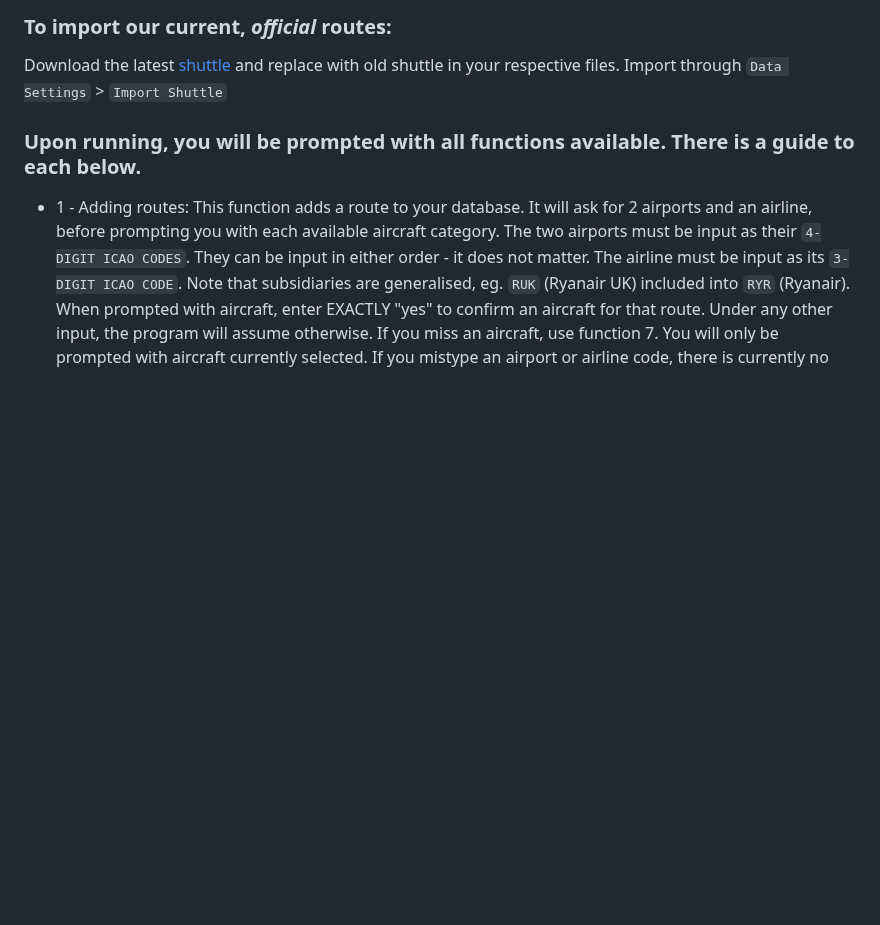
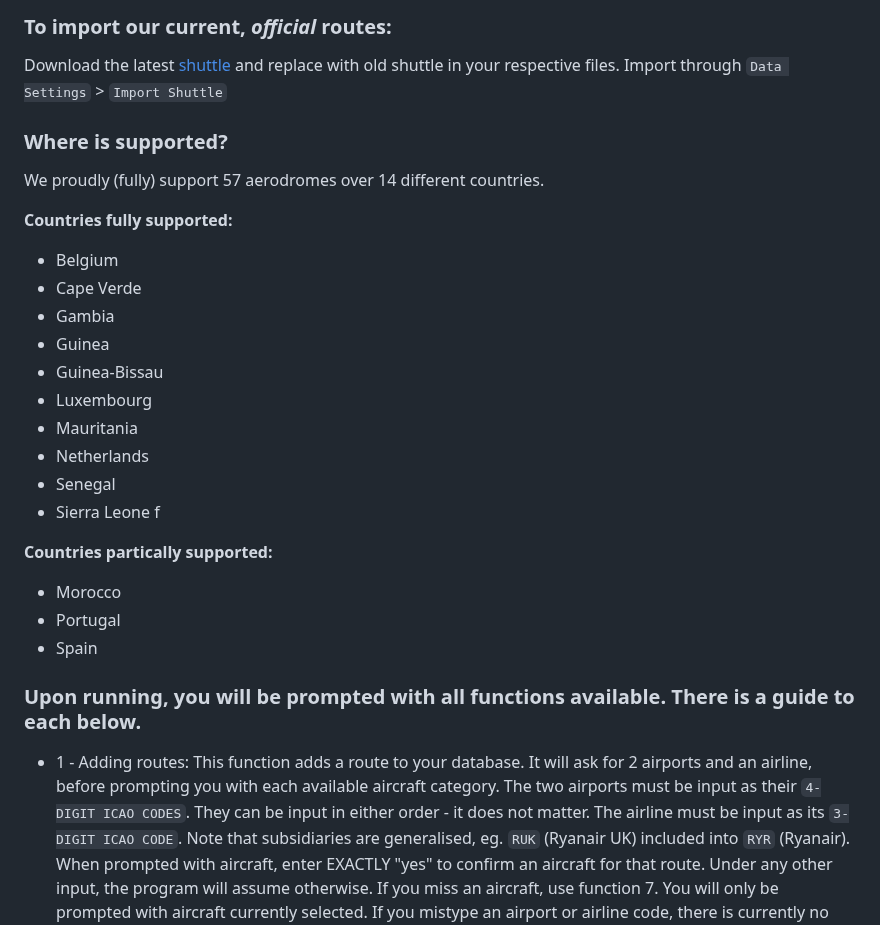
Before and after one commit to PineappleCrazy/routelog, a Markdown page: README.md, the part around the change. Rendered like a GitHub page; blank space fills up the shorter version.

Commit message:
Readme refresh

```diff
--- a/README.md
+++ b/README.md
@@ -11,6 +11,26 @@ Reach out on Discord
 ### To import our current, *official* routes:
 Download the latest [shuttle](https://github.com/PineappleCrazy/routelog/blob/main/shuttle.txt) and replace with old shuttle in your respective files. Import through `Data Settings` > `Import Shuttle`
 
+
+### Where is supported?
+We proudly (fully) support 57 aerodromes over 14 different countries.
+
+**Countries fully supported:**
++ Belgium
++ Cape Verde
++ Gambia
++ Guinea
++ Guinea-Bissau
++ Luxembourg
++ Mauritania
++ Netherlands
++ Senegal
++ Sierra Leone f
+
+**Countries partically supported:**
++ Morocco
++ Portugal
++ Spain
 
 
 ### Upon running, you will be prompted with all functions available. There is a guide to each below.
```
